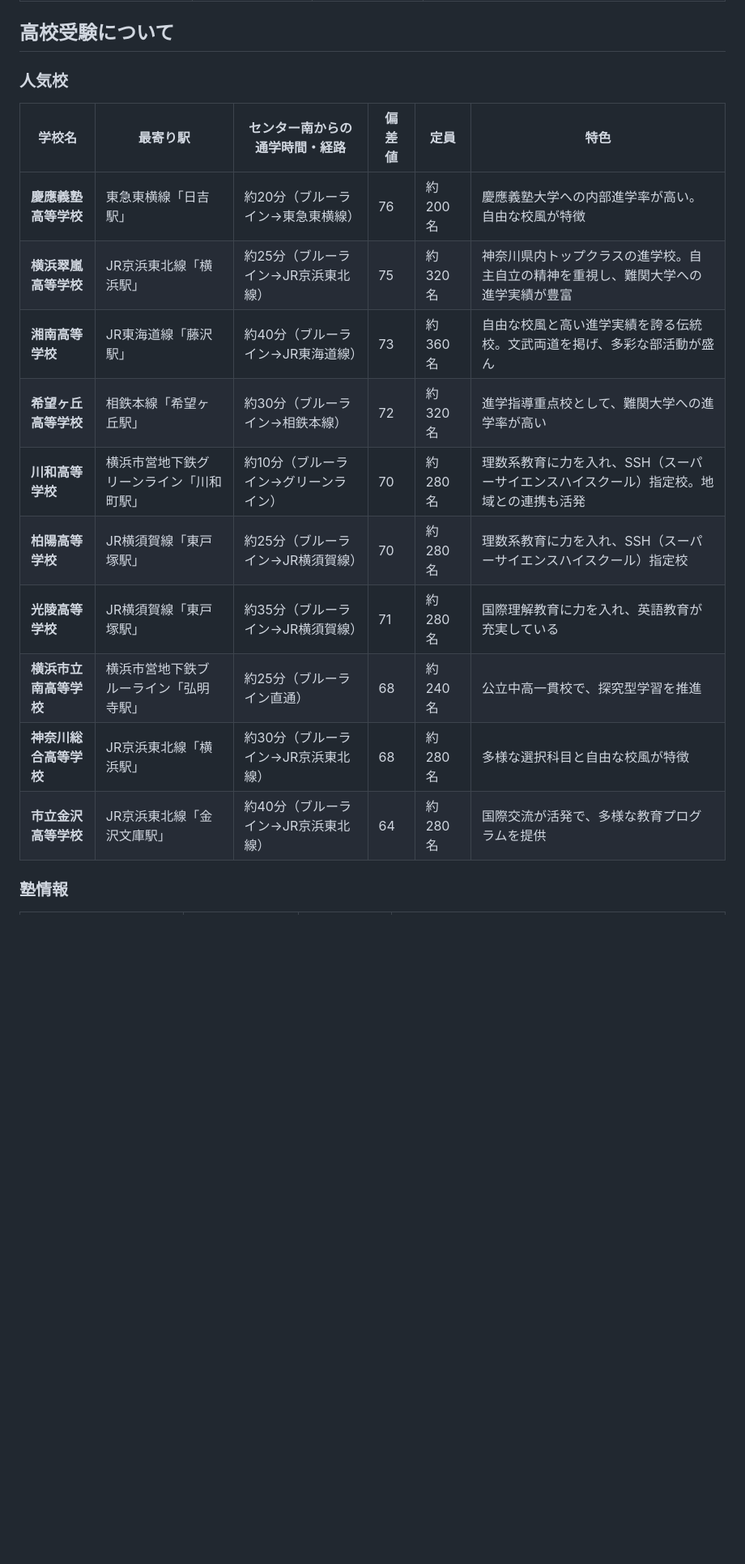
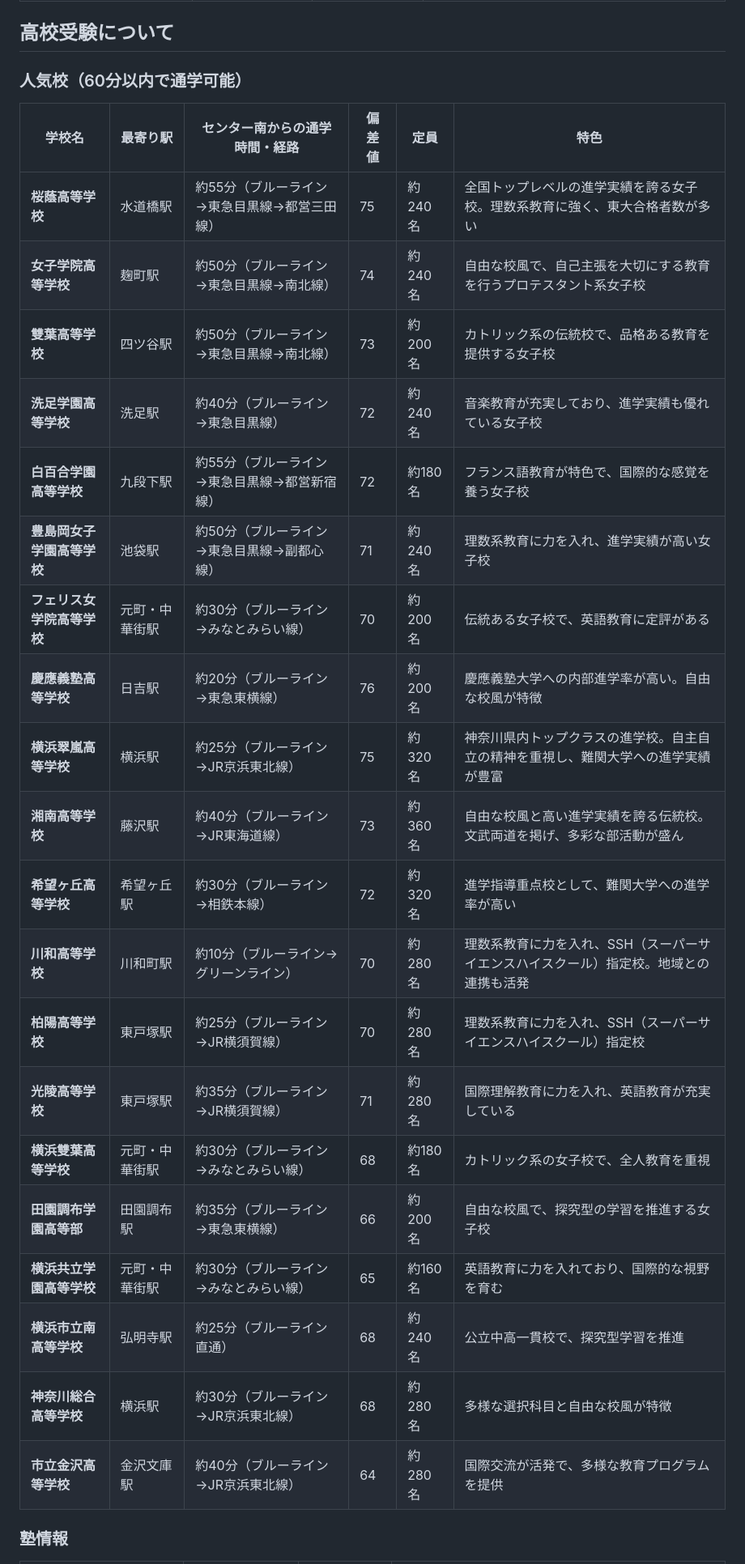
Before and after one commit to daikipanahmi/school-plan, a Markdown page: センター南エリア_中学高校受験情報.md, the part around one of its changes. Shown at 81% size. GitHub-like rendering; blank space fills up the shorter version.

Commit message:
Update: Add Tokyo schools within 60 minutes commute from Center Minami

```diff
--- a/センター南エリア_中学高校受験情報.md
+++ b/センター南エリア_中学高校受験情報.md
@@ -30,20 +37,30 @@
 
 ## 高校受験について
 
-### 人気校
+### 人気校（60分以内で通学可能）
 
 | 学校名 | 最寄り駅 | センター南からの通学時間・経路 | 偏差値 | 定員 | 特色 |
 |---|---|---|---|---|---|
-| **慶應義塾高等学校** | 東急東横線「日吉駅」 | 約20分（ブルーライン→東急東横線） | 76 | 約200名 | 慶應義塾大学への内部進学率が高い。自由な校風が特徴 |
-| **横浜翠嵐高等学校** | JR京浜東北線「横浜駅」 | 約25分（ブルーライン→JR京浜東北線） | 75 | 約320名 | 神奈川県内トップクラスの進学校。自主自立の精神を重視し、難関大学への進学実績が豊富 |
-| **湘南高等学校** | JR東海道線「藤沢駅」 | 約40分（ブルーライン→JR東海道線） | 73 | 約360名 | 自由な校風と高い進学実績を誇る伝統校。文武両道を掲げ、多彩な部活動が盛ん |
-| **希望ヶ丘高等学校** | 相鉄本線「希望ヶ丘駅」 | 約30分（ブルーライン→相鉄本線） | 72 | 約320名 | 進学指導重点校として、難関大学への進学率が高い |
-| **川和高等学校** | 横浜市営地下鉄グリーンライン「川和町駅」 | 約10分（ブルーライン→グリーンライン） | 70 | 約280名 | 理数系教育に力を入れ、SSH（スーパーサイエンスハイスクール）指定校。地域との連携も活発 |
-| **柏陽高等学校** | JR横須賀線「東戸塚駅」 | 約25分（ブルーライン→JR横須賀線） | 70 | 約280名 | 理数系教育に力を入れ、SSH（スーパーサイエンスハイスクール）指定校 |
-| **光陵高等学校** | JR横須賀線「東戸塚駅」 | 約35分（ブルーライン→JR横須賀線） | 71 | 約280名 | 国際理解教育に力を入れ、英語教育が充実している |
-| **横浜市立南高等学校** | 横浜市営地下鉄ブルーライン「弘明寺駅」 | 約25分（ブルーライン直通） | 68 | 約240名 | 公立中高一貫校で、探究型学習を推進 |
-| **神奈川総合高等学校** | JR京浜東北線「横浜駅」 | 約30分（ブルーライン→JR京浜東北線） | 68 | 約280名 | 多様な選択科目と自由な校風が特徴 |
-| **市立金沢高等学校** | JR京浜東北線「金沢文庫駅」 | 約40分（ブルーライン→JR京浜東北線） | 64 | 約280名 | 国際交流が活発で、多様な教育プログラムを提供 |
+| **桜蔭高等学校** | 水道橋駅 | 約55分（ブルーライン→東急目黒線→都営三田線） | 75 | 約240名 | 全国トップレベルの進学実績を誇る女子校。理数系教育に強く、東大合格者数が多い |
+| **女子学院高等学校** | 麹町駅 | 約50分（ブルーライン→東急目黒線→南北線） | 74 | 約240名 | 自由な校風で、自己主張を大切にする教育を行うプロテスタント系女子校 |
+| **雙葉高等学校** | 四ツ谷駅 | 約50分（ブルーライン→東急目黒線→南北線） | 73 | 約200名 | カトリック系の伝統校で、品格ある教育を提供する女子校 |
+| **洗足学園高等学校** | 洗足駅 | 約40分（ブルーライン→東急目黒線） | 72 | 約240名 | 音楽教育が充実しており、進学実績も優れている女子校 |
+| **白百合学園高等学校** | 九段下駅 | 約55分（ブルーライン→東急目黒線→都営新宿線） | 72 | 約180名 | フランス語教育が特色で、国際的な感覚を養う女子校 |
+| **豊島岡女子学園高等学校** | 池袋駅 | 約50分（ブルーライン→東急目黒線→副都心線） | 71 | 約240名 | 理数系教育に力を入れ、進学実績が高い女子校 |
+| **フェリス女学院高等学校** | 元町・中華街駅 | 約30分（ブルーライン→みなとみらい線） | 70 | 約200名 | 伝統ある女子校で、英語教育に定評がある |
+| **慶應義塾高等学校** | 日吉駅 | 約20分（ブルーライン→東急東横線） | 76 | 約200名 | 慶應義塾大学への内部進学率が高い。自由な校風が特徴 |
+| **横浜翠嵐高等学校** | 横浜駅 | 約25分（ブルーライン→JR京浜東北線） | 75 | 約320名 | 神奈川県内トップクラスの進学校。自主自立の精神を重視し、難関大学への進学実績が豊富 |
+| **湘南高等学校** | 藤沢駅 | 約40分（ブルーライン→JR東海道線） | 73 | 約360名 | 自由な校風と高い進学実績を誇る伝統校。文武両道を掲げ、多彩な部活動が盛ん |
+| **希望ヶ丘高等学校** | 希望ヶ丘駅 | 約30分（ブルーライン→相鉄本線） | 72 | 約320名 | 進学指導重点校として、難関大学への進学率が高い |
+| **川和高等学校** | 川和町駅 | 約10分（ブルーライン→グリーンライン） | 70 | 約280名 | 理数系教育に力を入れ、SSH（スーパーサイエンスハイスクール）指定校。地域との連携も活発 |
+| **柏陽高等学校** | 東戸塚駅 | 約25分（ブルーライン→JR横須賀線） | 70 | 約280名 | 理数系教育に力を入れ、SSH（スーパーサイエンスハイスクール）指定校 |
+| **光陵高等学校** | 東戸塚駅 | 約35分（ブルーライン→JR横須賀線） | 71 | 約280名 | 国際理解教育に力を入れ、英語教育が充実している |
+| **横浜雙葉高等学校** | 元町・中華街駅 | 約30分（ブルーライン→みなとみらい線） | 68 | 約180名 | カトリック系の女子校で、全人教育を重視 |
+| **田園調布学園高等部** | 田園調布駅 | 約35分（ブルーライン→東急東横線） | 66 | 約200名 | 自由な校風で、探究型の学習を推進する女子校 |
+| **横浜共立学園高等学校** | 元町・中華街駅 | 約30分（ブルーライン→みなとみらい線） | 65 | 約160名 | 英語教育に力を入れており、国際的な視野を育む |
+| **横浜市立南高等学校** | 弘明寺駅 | 約25分（ブルーライン直通） | 68 | 約240名 | 公立中高一貫校で、探究型学習を推進 |
+| **神奈川総合高等学校** | 横浜駅 | 約30分（ブルーライン→JR京浜東北線） | 68 | 約280名 | 多様な選択科目と自由な校風が特徴 |
+| **市立金沢高等学校** | 金沢文庫駅 | 約40分（ブルーライン→JR京浜東北線） | 64 | 約280名 | 国際交流が活発で、多様な教育プログラムを提供 |
 
 ### 塾情報
 
```
Also changed, not shown: other parts of センター南エリア_中学高校受験情報.md (+14 -7 lines).
